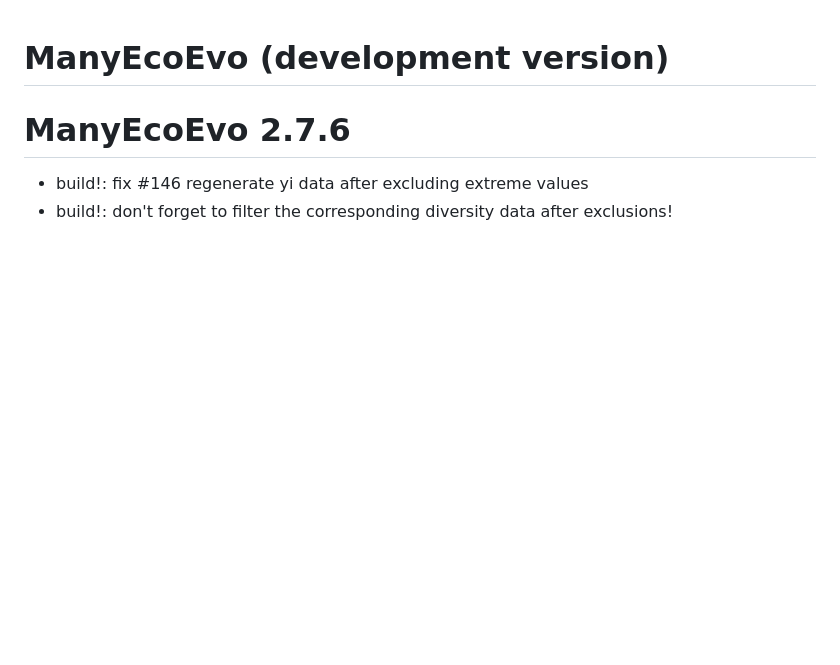
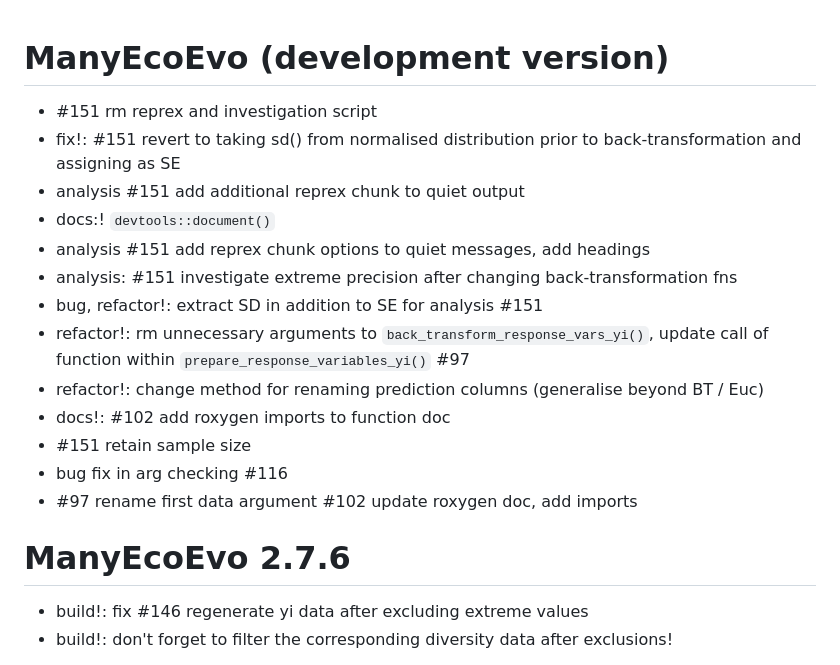
Before and after one commit to egouldo/ManyEcoEvo, a Markdown page: NEWS.md, the part around the change. Drawn GitHub-style; blank space fills up the shorter version.

Commit message:
#97 update news changelog

```diff
--- a/NEWS.md
+++ b/NEWS.md
@@ -1,4 +1,20 @@
 # ManyEcoEvo (development version)
+
+<!-- NEWS.md is maintained by https://cynkra.github.io/fledge, do not edit -->
+
+- #151 rm reprex and investigation script
+- fix!: #151 revert to taking sd() from normalised distribution prior to back-transformation and assigning as SE
+- analysis #151 add additional reprex chunk to quiet output
+- docs:! `devtools::document()`
+- analysis #151 add reprex chunk options to quiet messages, add headings
+- analysis: #151 investigate extreme precision after changing back-transformation fns
+- bug, refactor!: extract SD in addition to SE for analysis #151
+- refactor!: rm unnecessary arguments to `back_transform_response_vars_yi()`, update call of function within `prepare_response_variables_yi()` #97
+- refactor!: change method for renaming prediction columns (generalise beyond BT / Euc)
+- docs!: #102 add roxygen imports to function doc
+- #151 retain sample size
+- bug fix in arg checking #116
+- #97 rename first data argument #102 update roxygen doc, add imports
 
 # ManyEcoEvo 2.7.6
 
```
